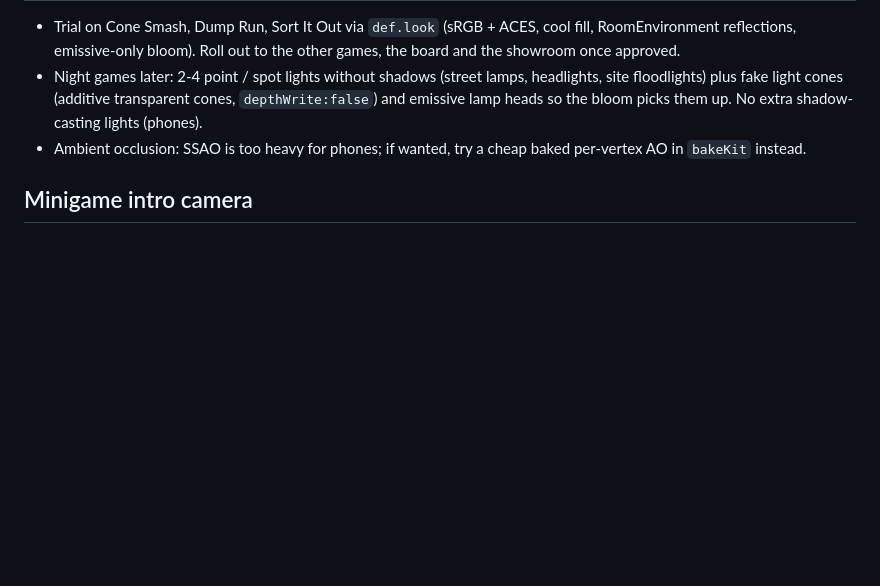
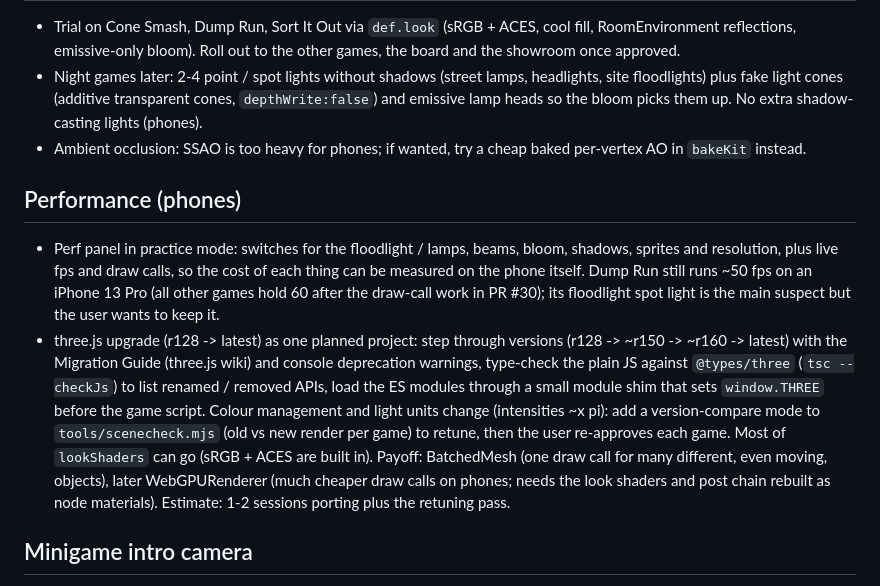
Before and after one commit to Simpen99/bigrigrumble, a Markdown page: IDEAS.md, the part around the change. Rendered like a GitHub page; blank space fills up the shorter version.

Commit message:
IDEAS: perf panel, three.js upgrade plan
Co-Authored-By: Claude Opus 5.5 <noreply@anthropic.com>

```diff
--- a/IDEAS.md
+++ b/IDEAS.md
@@ -18,6 +18,20 @@
   (additive transparent cones, `depthWrite:false`) and emissive lamp heads so the bloom picks them up. No extra shadow-casting lights (phones).
 - Ambient occlusion: SSAO is too heavy for phones; if wanted, try a cheap baked per-vertex AO in `bakeKit` instead.
 
+## Performance (phones)
+- Perf panel in practice mode: switches for the floodlight / lamps, beams, bloom, shadows, sprites and resolution, plus live
+  fps and draw calls, so the cost of each thing can be measured on the phone itself. Dump Run still runs ~50 fps on an
+  iPhone 13 Pro (all other games hold 60 after the draw-call work in PR #30); its floodlight spot light is the main suspect
+  but the user wants to keep it.
+- three.js upgrade (r128 -> latest) as one planned project: step through versions (r128 -> ~r150 -> ~r160 -> latest) with
+  the Migration Guide (three.js wiki) and console deprecation warnings, type-check the plain JS against `@types/three`
+  (`tsc --checkJs`) to list renamed / removed APIs, load the ES modules through a small module shim that sets
+  `window.THREE` before the game script. Colour management and light units change (intensities ~x pi): add a
+  version-compare mode to `tools/scenecheck.mjs` (old vs new render per game) to retune, then the user re-approves each
+  game. Most of `lookShaders` can go (sRGB + ACES are built in). Payoff: BatchedMesh (one draw call for many different,
+  even moving, objects), later WebGPURenderer (much cheaper draw calls on phones; needs the look shaders and post chain
+  rebuilt as node materials). Estimate: 1-2 sessions porting plus the retuning pass.
+
 ## Minigame intro camera
 - Mario Party style opening for every minigame: start high / tilted down over the whole arena (showing props like Dump Run's dirt piles behind the excavators), then sweep down to the game camera during the ready screen or countdown.
 
```
